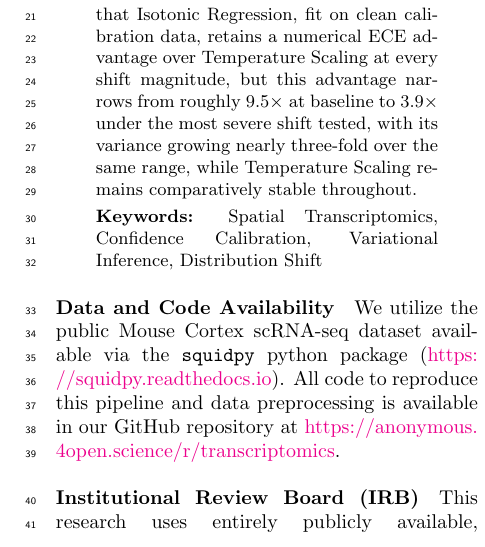
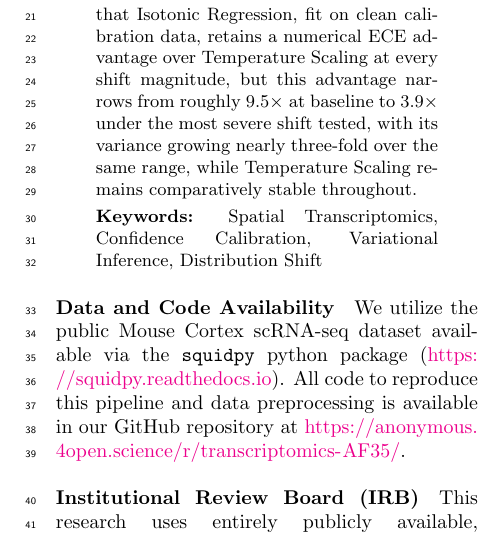
Before and after one commit to The-MathKing/transcriptomics, a LaTeX paper (paper.tex): part of one column of page 1 of 4, cut so that both start at the same text. Compiled offline with pdfLaTeX.

Commit message:
docs: Inject real anonymous github URL and compile

```diff
--- a/paper.tex
+++ b/paper.tex
@@ -37,7 +37,7 @@ Spatial Transcriptomics, Confidence Calibration, Variational Inference, Distribu
 \end{keywords}
 
 \paragraph*{Data and Code Availability}
-We utilize the public Mouse Cortex scRNA-seq dataset available via the \texttt{squidpy} python package (\url{https://squidpy.readthedocs.io}). All code to reproduce this pipeline and data preprocessing is available in our GitHub repository at \url{https://anonymous.4open.science/r/transcriptomics}.
+We utilize the public Mouse Cortex scRNA-seq dataset available via the \texttt{squidpy} python package (\url{https://squidpy.readthedocs.io}). All code to reproduce this pipeline and data preprocessing is available in our GitHub repository at \url{https://anonymous.4open.science/r/transcriptomics-AF35/}.
 \paragraph*{Institutional Review Board (IRB)}
 This research uses entirely publicly available, anonymized animal data and does not require IRB approval.
 
```
Also changed, not shown: paper.pdf.
